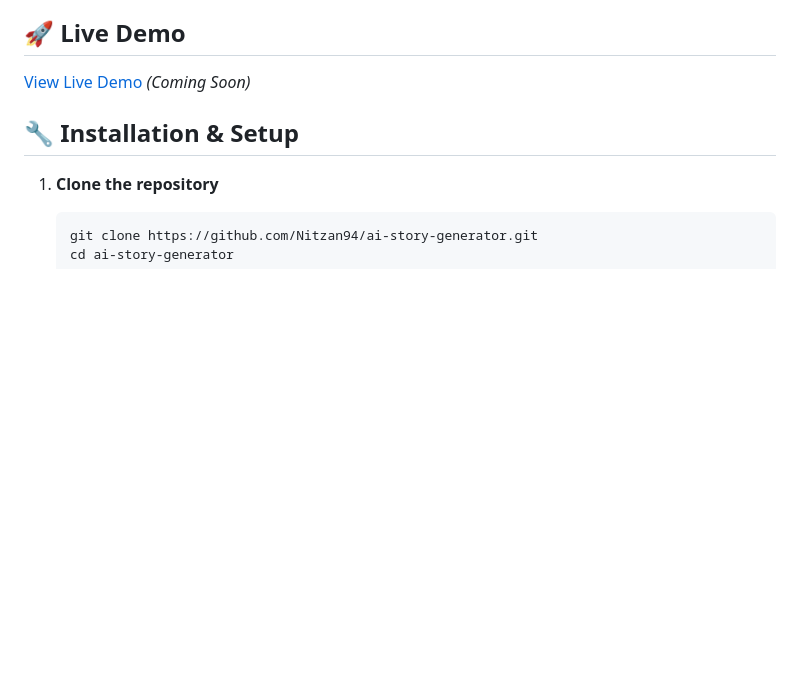
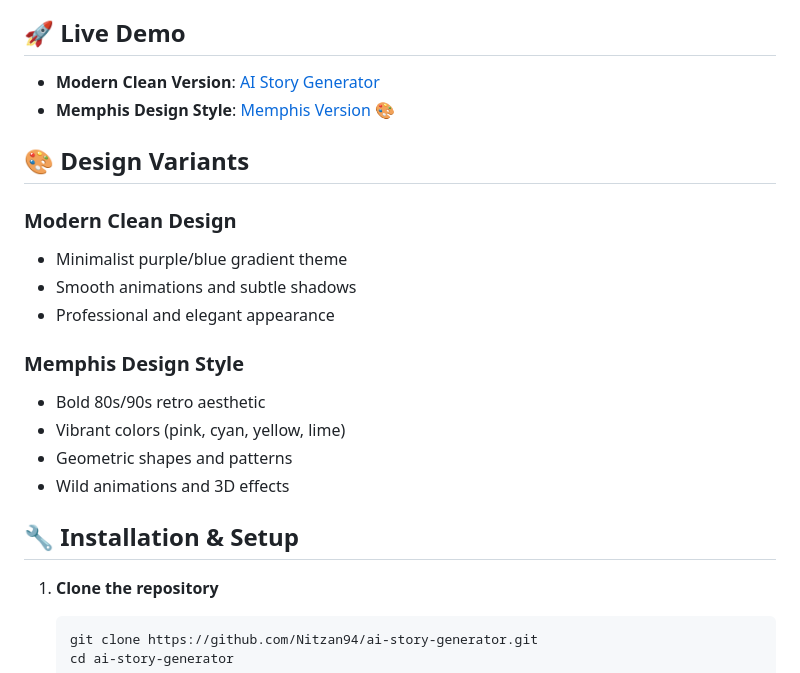
Before and after one commit to Nitzan94/ai-story-generator, a Markdown page: README.md, the part around the change. Drawn GitHub-style; blank space fills up the shorter version.

Commit message:
📝 Update README with Memphis Design version links

```diff
--- a/README.md
+++ b/README.md
@@ -30,7 +30,21 @@ An AI-powered web application that transforms your images into captivating stori
 
 ## 🚀 Live Demo
 
-[View Live Demo](https://ai-story-generator-nitzan94.vercel.app) *(Coming Soon)*
+- **Modern Clean Version**: [AI Story Generator](https://ai-story-generator-gi6hj5cd3-nitzans-projects-d0fda97a.vercel.app)
+- **Memphis Design Style**: [Memphis Version](https://ai-story-generator-gi6hj5cd3-nitzans-projects-d0fda97a.vercel.app/memphis-style.html) 🎨
+
+## 🎨 Design Variants
+
+### Modern Clean Design
+- Minimalist purple/blue gradient theme
+- Smooth animations and subtle shadows
+- Professional and elegant appearance
+
+### Memphis Design Style
+- Bold 80s/90s retro aesthetic
+- Vibrant colors (pink, cyan, yellow, lime)
+- Geometric shapes and patterns
+- Wild animations and 3D effects
 
 ## 🔧 Installation & Setup
 
```
